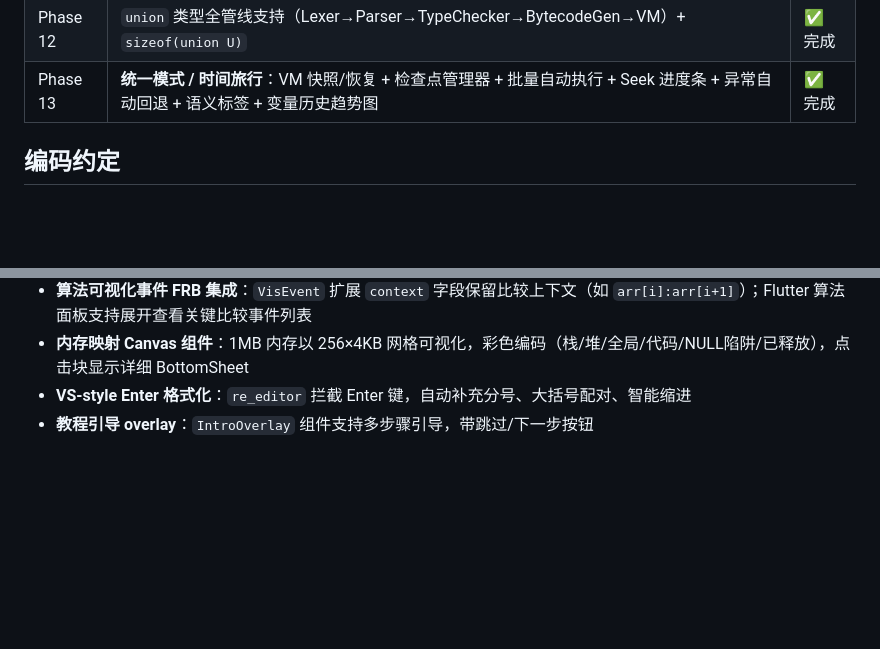
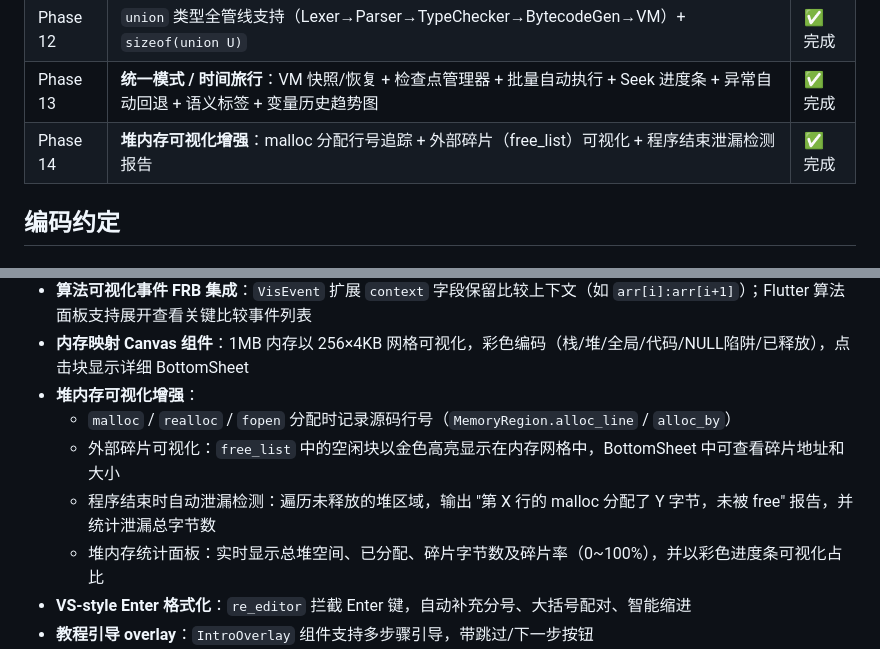
Before and after one commit to jingwei108/c_ide_rust, a Markdown page: AGENTS.md, 2 parts joined by grey strips. Rendered like a GitHub page; blank space fills up the shorter version.

Commit message:
docs: AGENTS.md 同步 Phase 14 堆内存可视化增强

```diff
--- a/AGENTS.md
+++ b/AGENTS.md
@@ -56,6 +56,7 @@ docs/                   设计文档、事故报告
 | Phase 11 | 代码审查修复 + 工程规范（`rustfmt.toml`/`CHANGELOG.md`）+ 240 个单元测试 + Flutter 前端全面模块化拆分 | ✅ 完成 |
 | Phase 12 | `union` 类型全管线支持（Lexer→Parser→TypeChecker→BytecodeGen→VM）+ `sizeof(union U)` | ✅ 完成 |
 | Phase 13 | **统一模式 / 时间旅行**：VM 快照/恢复 + 检查点管理器 + 批量自动执行 + Seek 进度条 + 异常自动回退 + 语义标签 + 变量历史趋势图 | ✅ 完成 |
+| Phase 14 | **堆内存可视化增强**：malloc 分配行号追踪 + 外部碎片（free_list）可视化 + 程序结束泄漏检测报告 | ✅ 完成 |
 
 ## 编码约定
 
@@ -158,6 +159,11 @@ docs/                   设计文档、事故报告
   - `static` 局部变量：`static int arr[3] = {1, 2, 3};`（函数体内静态存储期）
 - **算法可视化事件 FRB 集成**：`VisEvent` 扩展 `context` 字段保留比较上下文（如 `arr[i]:arr[i+1]`）；Flutter 算法面板支持展开查看关键比较事件列表
 - **内存映射 Canvas 组件**：1MB 内存以 256×4KB 网格可视化，彩色编码（栈/堆/全局/代码/NULL陷阱/已释放），点击块显示详细 BottomSheet
+- **堆内存可视化增强**：
+  - `malloc` / `realloc` / `fopen` 分配时记录源码行号（`MemoryRegion.alloc_line` / `alloc_by`）
+  - 外部碎片可视化：`free_list` 中的空闲块以金色高亮显示在内存网格中，BottomSheet 中可查看碎片地址和大小
+  - 程序结束时自动泄漏检测：遍历未释放的堆区域，输出 "第 X 行的 malloc 分配了 Y 字节，未被 free" 报告，并统计泄漏总字节数
+  - 堆内存统计面板：实时显示总堆空间、已分配、碎片字节数及碎片率（0~100%），并以彩色进度条可视化占比
 - **VS-style Enter 格式化**：`re_editor` 拦截 Enter 键，自动补充分号、大括号配对、智能缩进
 - **教程引导 overlay**：`IntroOverlay` 组件支持多步骤引导，带跳过/下一步按钮
 - **Touch swipe tabs**：底部和悬浮面板支持水平滑动手势（60px 阈值）切换 Tab
```
